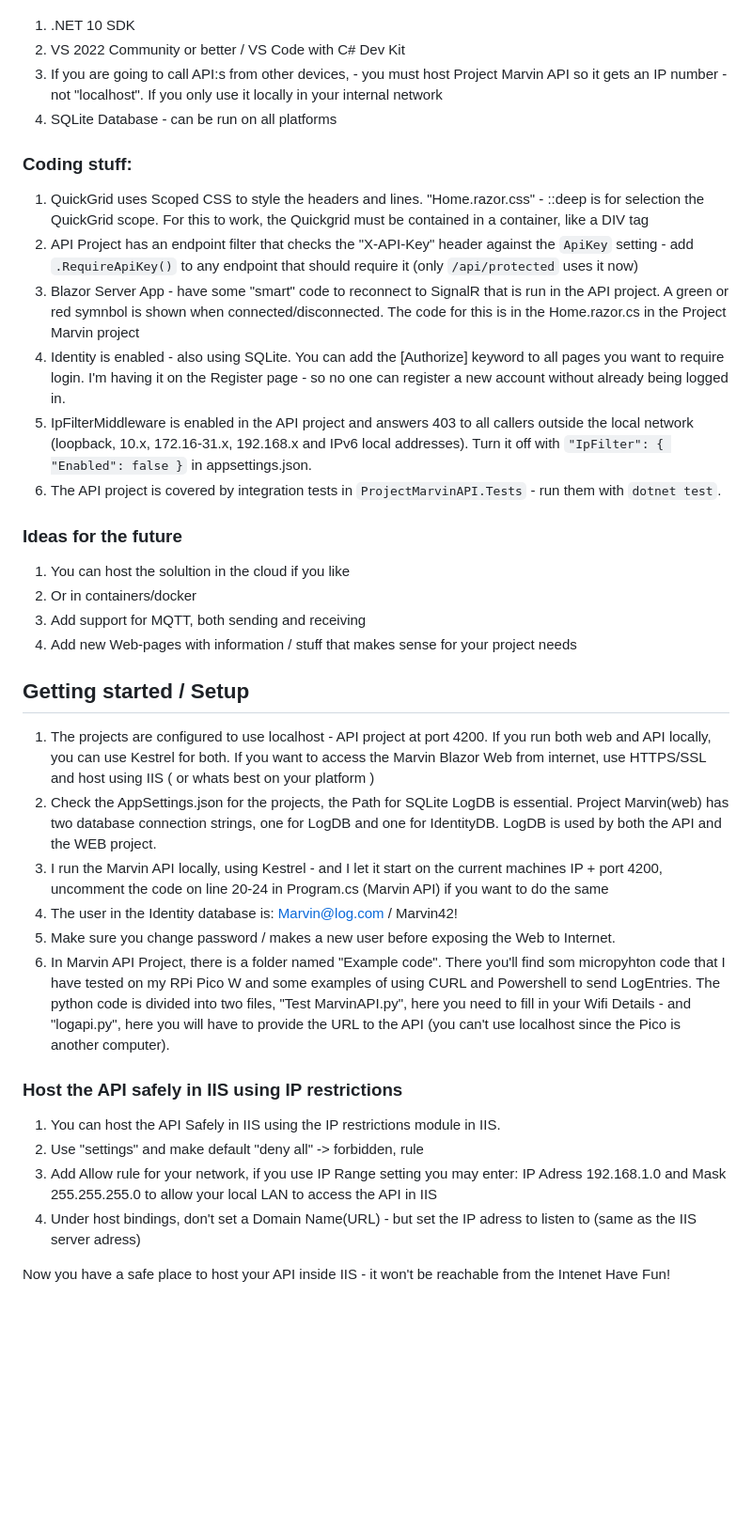
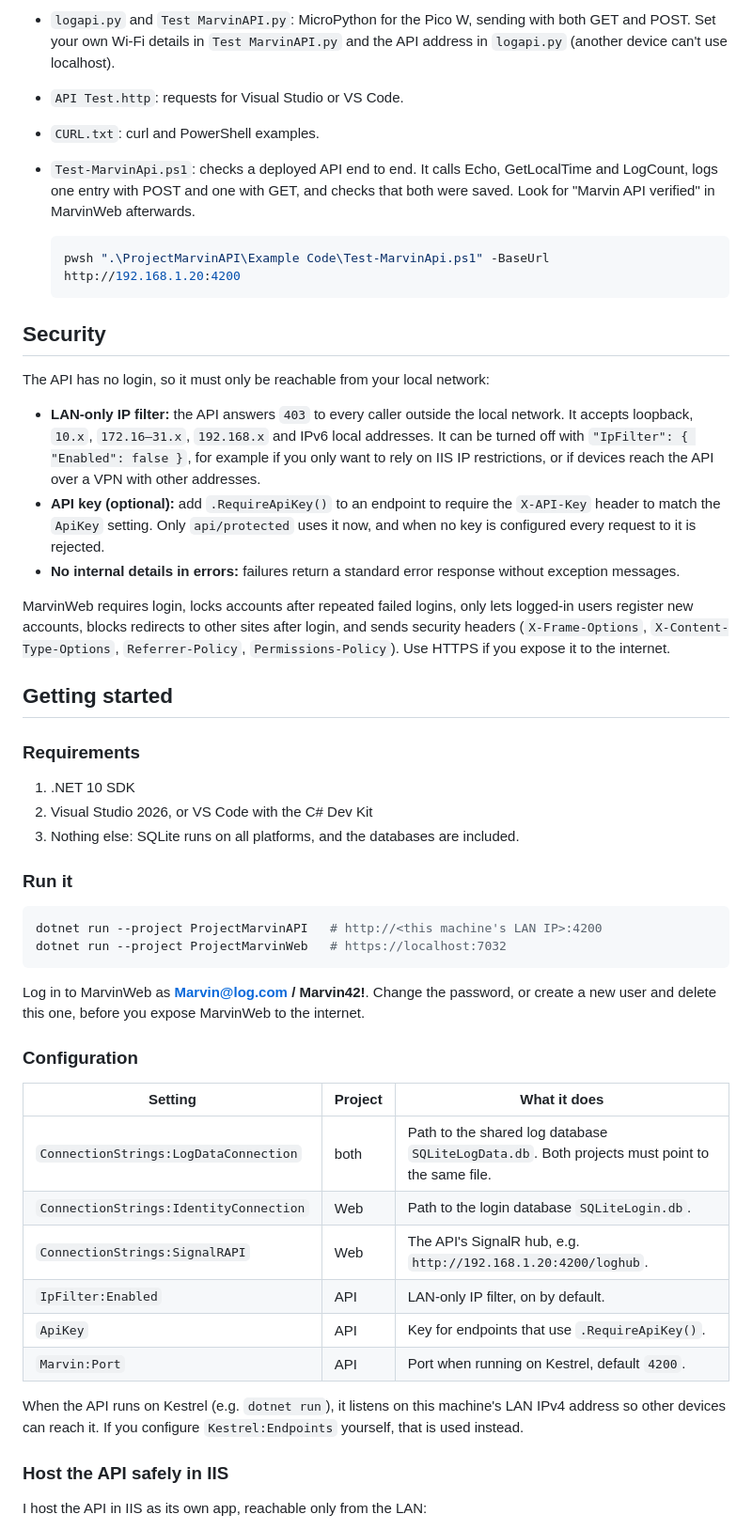
Before and after one commit to Lazzerman42/ProjectMarvin, a Markdown page: README.md, the part around one of its changes. Shown at 94% size. Drawn GitHub-style; blank space fills up the shorter version.

````diff
--- a/README.md
+++ b/README.md
@@ -37,36 +119,53 @@ Included are also some client-test code, one micropython file showing how to use
+- `logapi.py` and `Test MarvinAPI.py`: MicroPython for the Pico W, sending with both GET and POST. Set your own Wi-Fi details in `Test MarvinAPI.py` and the API address in `logapi.py` (another device can't use localhost).
+- `API Test.http`: requests for Visual Studio or VS Code.
+- `CURL.txt`: curl and PowerShell examples.
+- `Test-MarvinApi.ps1`: checks a deployed API end to end. It calls Echo, GetLocalTime and LogCount, logs one entry with POST and one with GET, and checks that both were saved. Look for "Marvin API verified" in MarvinWeb afterwards.
+
+  ```powershell
+  pwsh ".\ProjectMarvinAPI\Example Code\Test-MarvinApi.ps1" -BaseUrl http://192.168.1.20:4200
+  ```
+
+## Security
+
+The API has no login, so it must only be reachable from your local network:
+
+- **LAN-only IP filter:** the API answers `403` to every caller outside the local network. It accepts loopback, `10.x`, `172.16–31.x`, `192.168.x` and IPv6 local addresses. It can be turned off with `"IpFilter": { "Enabled": false }`, for example if you only want to rely on IIS IP restrictions, or if devices reach the API over a VPN with other addresses.
+- **API key (optional):** add `.RequireApiKey()` to an endpoint to require the `X-API-Key` header to match the `ApiKey` setting. Only `api/protected` uses it now, and when no key is configured every request to it is rejected.
+- **No internal details in errors:** failures return a standard error response without exception messages.
+
+MarvinWeb requires login, locks accounts after repeated failed logins, only lets logged-in users register new accounts, blocks redirects to other sites after login, and sends security headers (`X-Frame-Options`, `X-Content-Type-Options`, `Referrer-Policy`, `Permissions-Policy`). Use HTTPS if you expose it to the internet.
+
+## Getting started
+
+### Requirements
 
 1. .NET 10 SDK
-2. VS 2022 Community or better / VS Code with C# Dev Kit
-3. If you are going to call API:s from other devices, - you must host Project Marvin API so it gets an IP number - not "localhost". If you only use it locally in your internal network
-4. SQLite Database - can be run on all platforms
+2. Visual Studio 2026, or VS Code with the C# Dev Kit
+3. Nothing else: SQLite runs on all platforms, and the databases are included.
 
-### Coding stuff:
-1. QuickGrid uses Scoped CSS to style the headers and lines. "Home.razor.css" - ::deep is for selection the QuickGrid scope. For this to work, the Quickgrid must be contained in a container, like a DIV tag
-2. API Project has an endpoint filter that checks the "X-API-Key" header against the `ApiKey` setting - add `.RequireApiKey()` to any endpoint that should require it (only `/api/protected` uses it now)
-3. Blazor Server App - have some "smart" code to reconnect to SignalR that is run in the API project. A green or red symnbol is shown when connected/disconnected. The code for this is in the Home.razor.cs in the Project Marvin project
-4. Identity is enabled - also using SQLite. You can add the [Authorize] keyword to all pages you want to require login. I'm having it on the Register page - so no one can register a new account without already being logged in.
-5. IpFilterMiddleware is enabled in the API project and answers 403 to all callers outside the local network (loopback, 10.x, 172.16-31.x, 192.168.x and IPv6 local addresses). Turn it off with `"IpFilter": { "Enabled": false }` in appsettings.json.
-6. The API project is covered by integration tests in `ProjectMarvinAPI.Tests` - run them with `dotnet test`.
+### Run it
 
-### Ideas for the future
-1. You can host the solultion in the cloud if you like
-2. Or in containers/docker
-3. Add support for MQTT, both sending and receiving
-4. Add new Web-pages with information / stuff that makes sense for your project needs
+```powershell
+dotnet run --project ProjectMarvinAPI   # http://<this machine's LAN IP>:4200
+dotnet run --project ProjectMarvinWeb   # https://localhost:7032
+```
 
-## Getting started / Setup
-1. The projects are configured to use localhost - API project at port 4200. If you run both web and API locally, you can use Kestrel for both. If you want to access the Marvin Blazor Web from internet, use HTTPS/SSL and host using IIS ( or whats best on your platform )
-2. Check the AppSettings.json for the projects, the Path for SQLite LogDB is essential. Project Marvin(web) has two database connection strings, one for LogDB and one for IdentityDB. LogDB is used by both the API and the WEB project.
-3. I run the Marvin API locally, using Kestrel - and I let it start on the current machines IP + port 4200, uncomment the code on line 20-24 in Program.cs (Marvin API) if you want to do the same
-4. The user in the Identity database is: Marvin@log.com / Marvin42!
-5. Make sure you change password / makes a new user before exposing the Web to Internet.
-6. In Marvin API Project, there is a folder named "Example code". There you'll find som micropyhton code that I have tested on my RPi Pico W and some examples of using CURL and Powershell to send LogEntries. The python code is divided into two files, "Test MarvinAPI.py", here you need to fill in your Wifi Details - and "logapi.py", here you will have to provide the URL to the API (you can't use localhost since the Pico is another computer).
+Log in to MarvinWeb as **Marvin@log.com / Marvin42!**. Change the password, or create a new user and delete this one, before you expose MarvinWeb to the internet.
 
-### Host the API safely in IIS using IP restrictions
-1. You can host the API Safely in IIS using the IP restrictions module in IIS.
-2. Use "settings" and make default "deny all" -> forbidden, rule
-3. Add Allow rule for your network, if you use IP Range setting you may enter: IP Adress 192.168.1.0 and Mask 255.255.255.0 to allow your local LAN to access the API in IIS
-4. Under host bindings, don't set a Domain Name(URL) - but set the IP adress to listen to (same as the IIS server adress)
+### Configuration
 
-Now you have a safe place to host your API inside IIS - it won't be reachable from the Intenet
-Have Fun!
+| Setting | Project | What it does |
+|---|---|---|
+| `ConnectionStrings:LogDataConnection` | both | Path to the shared log database `SQLiteLogData.db`. Both projects must point to the same file. |
+| `ConnectionStrings:IdentityConnection` | Web | Path to the login database `SQLiteLogin.db`. |
+| `ConnectionStrings:SignalRAPI` | Web | The API's SignalR hub, e.g. `http://192.168.1.20:4200/loghub`. |
+| `IpFilter:Enabled` | API | LAN-only IP filter, on by default. |
+| `ApiKey` | API | Key for endpoints that use `.RequireApiKey()`. |
+| `Marvin:Port` | API | Port when running on Kestrel, default `4200`. |
+
+When the API runs on Kestrel (e.g. `dotnet run`), it listens on this machine's LAN IPv4 address so other devices can reach it. If you configure `Kestrel:Endpoints` yourself, that is used instead.
+
+### Host the API safely in IIS
+
+I host the API in IIS as its own app, reachable only from the LAN:
+
````
Also changed, not shown: other parts of README.md (+128 -23 lines), docs/images/api-scalar.png (added), docs/images/web-desktop-dark.png (added), docs/images/web-desktop-light.png (added), docs/images/web-mobile.png (added), docs/images/web-search.png (added).
